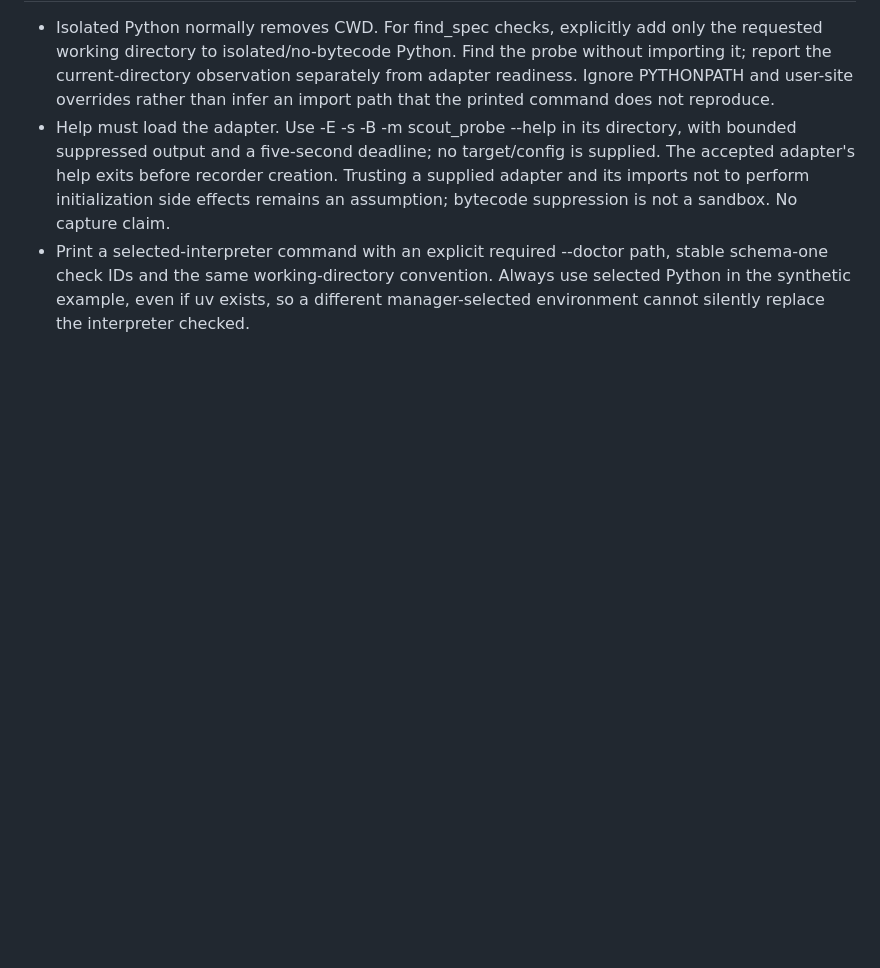
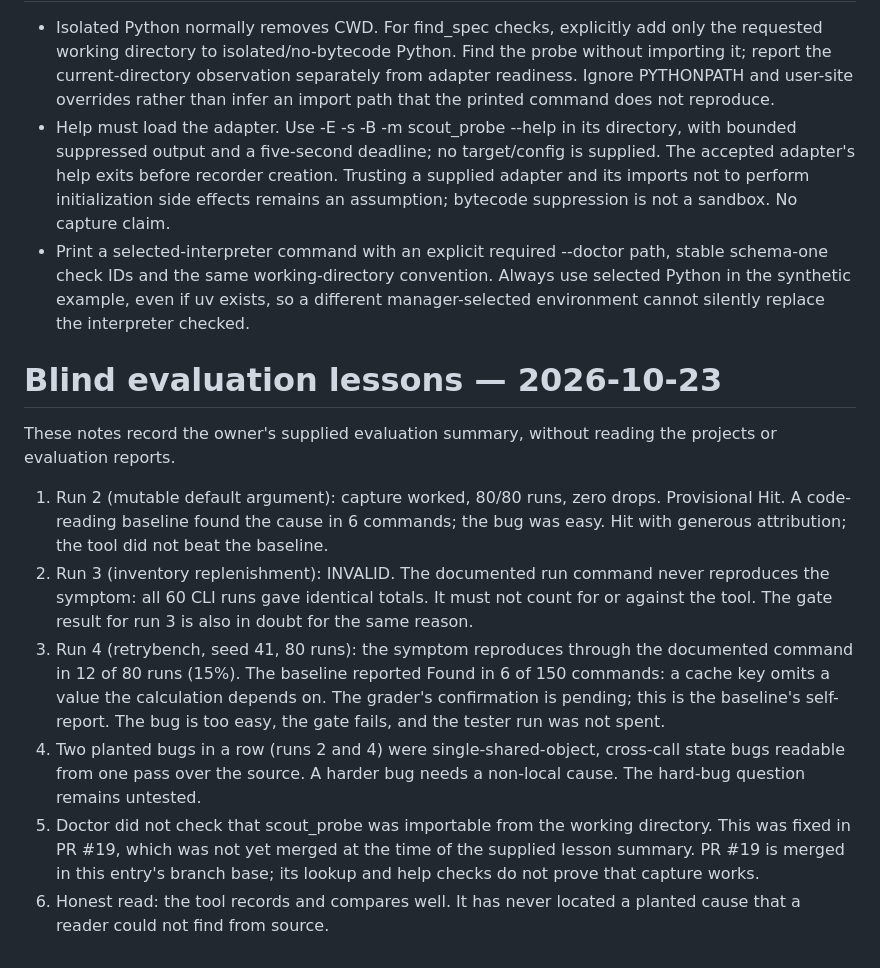
Before and after one commit to yichenxiao08/telemetry-recorder, a Markdown page: docs/open-questions.md, the part around the change. Drawn GitHub-style; blank space fills up the shorter version.

Commit message:
Record owner-supplied blind evaluation lessons

```diff
--- a/docs/open-questions.md
+++ b/docs/open-questions.md
@@ -698,3 +698,30 @@ Owner-accepted choices (synthetic/development data only; no migration; legacy co
   stable schema-one check IDs and the same working-directory convention. Always
   use selected Python in the synthetic example, even if uv exists, so a different
   manager-selected environment cannot silently replace the interpreter checked.
+
+# Blind evaluation lessons — 2026-10-23
+
+These notes record the owner's supplied evaluation summary, without reading the
+projects or evaluation reports.
+
+1. Run 2 (mutable default argument): capture worked, 80/80 runs, zero drops.
+   Provisional Hit. A code-reading baseline found the cause in 6 commands; the
+   bug was easy. Hit with generous attribution; the tool did not beat the baseline.
+2. Run 3 (inventory replenishment): INVALID. The documented run command never
+   reproduces the symptom: all 60 CLI runs gave identical totals. It must not
+   count for or against the tool. The gate result for run 3 is also in doubt for
+   the same reason.
+3. Run 4 (retrybench, seed 41, 80 runs): the symptom reproduces through the
+   documented command in 12 of 80 runs (15%). The baseline reported Found in
+   6 of 150 commands: a cache key omits a value the calculation depends on.
+   The grader's confirmation is pending; this is the baseline's self-report.
+   The bug is too easy, the gate fails, and the tester run was not spent.
+4. Two planted bugs in a row (runs 2 and 4) were single-shared-object, cross-call
+   state bugs readable from one pass over the source. A harder bug needs a
+   non-local cause. The hard-bug question remains untested.
+5. Doctor did not check that scout_probe was importable from the working
+   directory. This was fixed in PR #19, which was not yet merged at the time of
+   the supplied lesson summary. PR #19 is merged in this entry's branch base;
+   its lookup and help checks do not prove that capture works.
+6. Honest read: the tool records and compares well. It has never located a
+   planted cause that a reader could not find from source.
```
